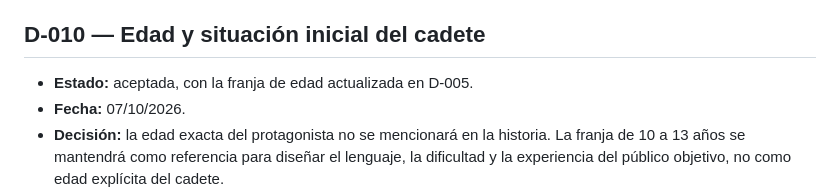
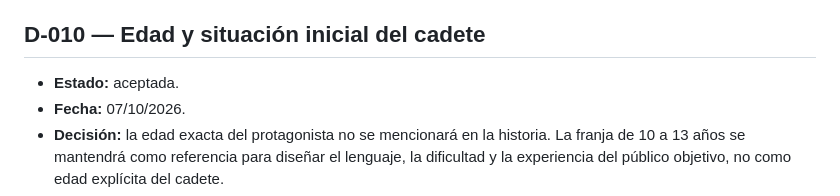
Before and after one commit to otorios/TFM-BigSchool-Master-en-desarrollo-con-IA-E.III, a Markdown page: docs/DECISIONES.md, the part around the change. Drawn GitHub-style.

Commit message:
docs: conservar decisiones no modificadas

```diff
--- a/docs/DECISIONES.md
+++ b/docs/DECISIONES.md
@@ -78,7 +78,7 @@ Este documento conservará las decisiones importantes y sus motivos para evitar
 
 ## D-010 — Edad y situación inicial del cadete
 
-- **Estado:** aceptada, con la franja de edad actualizada en D-005.
+- **Estado:** aceptada.
 - **Fecha:** 07/10/2026.
 - **Decisión:** la edad exacta del protagonista no se mencionará en la historia. La franja de 10 a 13 años se mantendrá como referencia para diseñar el lenguaje, la dificultad y la experiencia del público objetivo, no como edad explícita del cadete.
 - **Situación inicial:** ATLAS viajaba en modo automático bajo el control de COSMO. El cadete realizaba una práctica de observación supervisada y no era responsable de vigilar o pilotar la nave en solitario.
```
